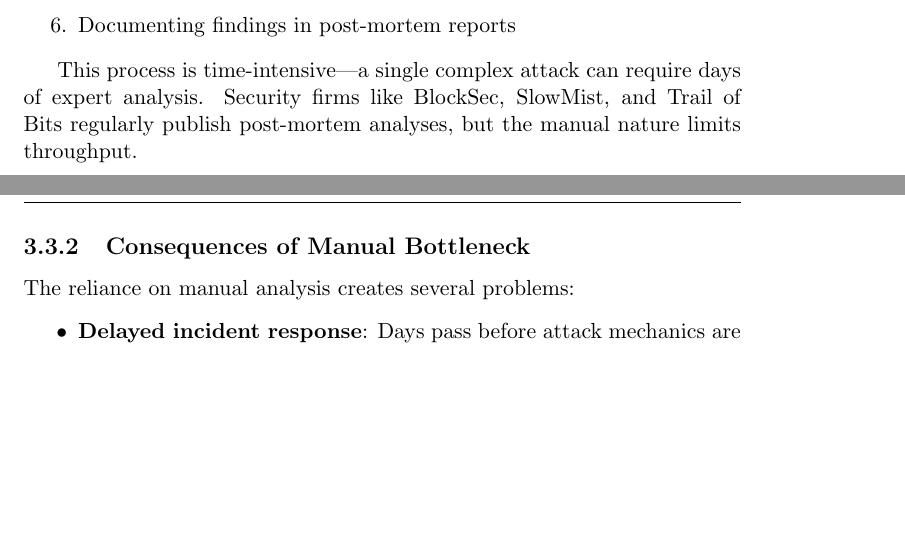
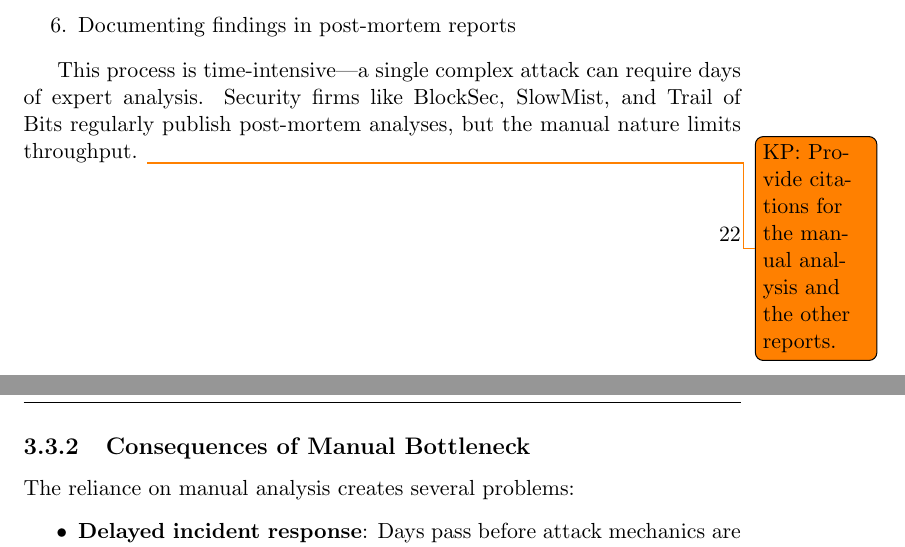
Before and after one commit to yuqiliu617/Graduate-Thesis, a LaTeX thesis (main.tex, which reads chapters/chapter3_related_work.tex): two parts of pages 36 and 37 of 91, joined at a grey line, cut so that both start at the same text, the shorter picture padded with empty space. Compiled offline with pdfLaTeX.

Commit message:
comment: minor

```diff
--- a/chapters/chapter3_related_work.tex
+++ b/chapters/chapter3_related_work.tex
@@ -123,7 +123,7 @@ Currently, post-mortem analysis relies entirely on manual investigation by secur
     \item Documenting findings in post-mortem reports
 \end{enumerate}
 
-This process is time-intensive---a single complex attack can require days of expert analysis. Security firms like BlockSec, SlowMist, and Trail of Bits regularly publish post-mortem analyses, but the manual nature limits throughput.
+This process is time-intensive---a single complex attack can require days of expert analysis. Security firms like BlockSec, SlowMist, and Trail of Bits regularly publish post-mortem analyses, but the manual nature limits throughput. \karthik{Provide citations for the manual analysis and the other reports. }
 
 \subsection{Consequences of Manual Bottleneck}
 
```
